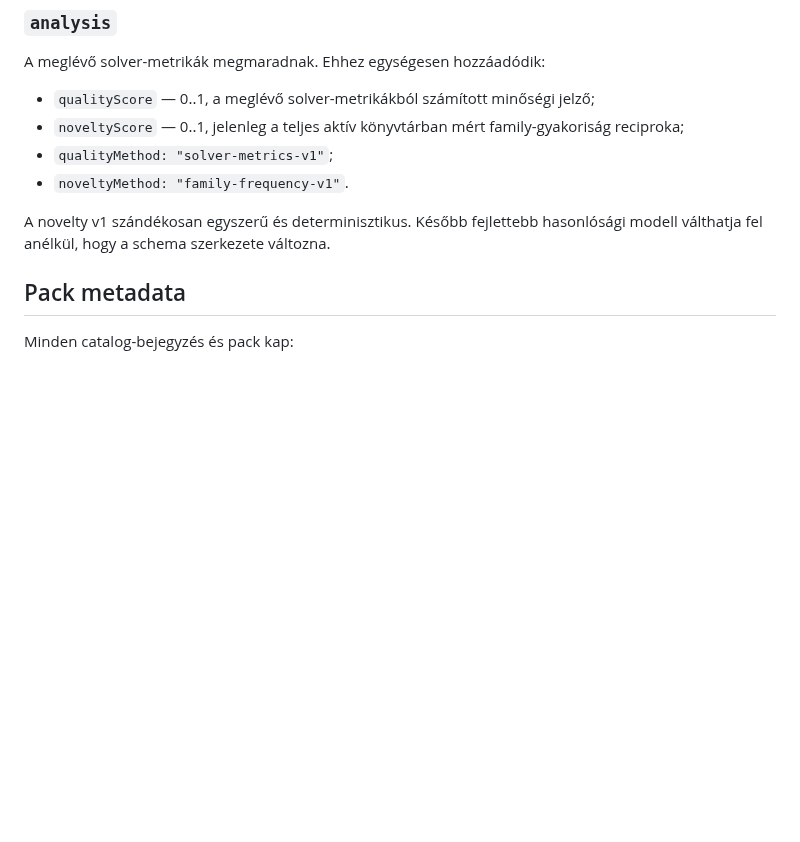
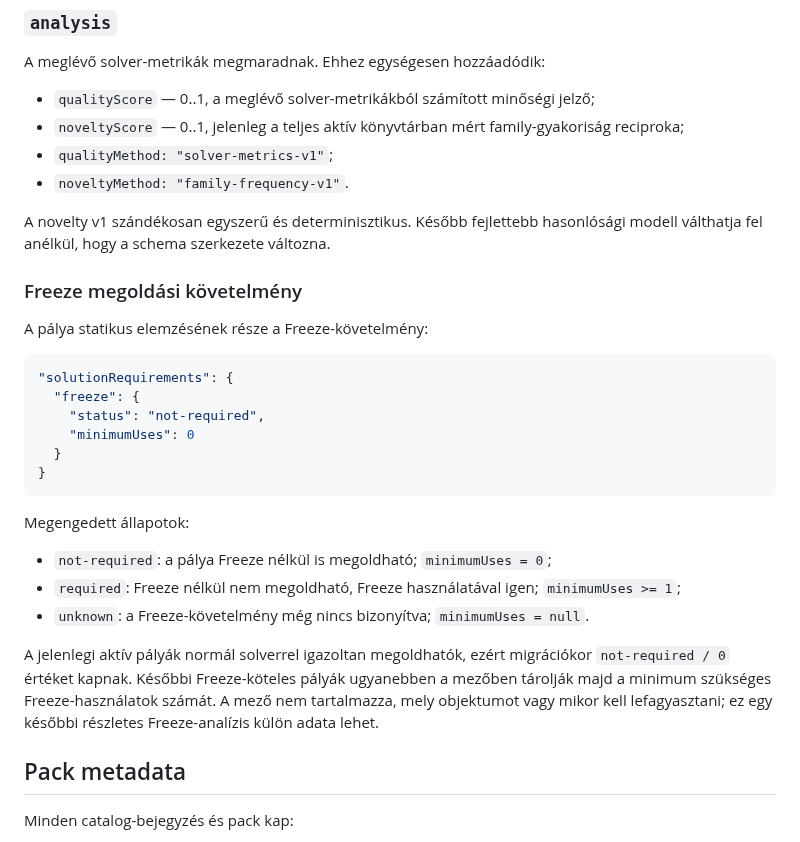
Before and after one commit to kszlab/ggrid, a Markdown page: docs/LEVEL-METADATA-V3.md, the part around the change. GitHub-like rendering; blank space fills up the shorter version.

Commit message:
v0.15.29: document Freeze solution requirements

````diff
--- a/docs/LEVEL-METADATA-V3.md
+++ b/docs/LEVEL-METADATA-V3.md
@@ -51,6 +51,28 @@ A meglévő solver-metrikák megmaradnak. Ehhez egységesen hozzáadódik:
 - `noveltyMethod: "family-frequency-v1"`.
 
 A novelty v1 szándékosan egyszerű és determinisztikus. Később fejlettebb hasonlósági modell válthatja fel anélkül, hogy a schema szerkezete változna.
+
+
+### Freeze megoldási követelmény
+
+A pálya statikus elemzésének része a Freeze-követelmény:
+
+```json
+"solutionRequirements": {
+  "freeze": {
+    "status": "not-required",
+    "minimumUses": 0
+  }
+}
+```
+
+Megengedett állapotok:
+
+- `not-required`: a pálya Freeze nélkül is megoldható; `minimumUses = 0`;
+- `required`: Freeze nélkül nem megoldható, Freeze használatával igen; `minimumUses >= 1`;
+- `unknown`: a Freeze-követelmény még nincs bizonyítva; `minimumUses = null`.
+
+A jelenlegi aktív pályák normál solverrel igazoltan megoldhatók, ezért migrációkor `not-required / 0` értéket kapnak. Későbbi Freeze-köteles pályák ugyanebben a mezőben tárolják majd a minimum szükséges Freeze-használatok számát. A mező nem tartalmazza, mely objektumot vagy mikor kell lefagyasztani; ez egy későbbi részletes Freeze-analízis külön adata lehet.
 
 ## Pack metadata
 
````
